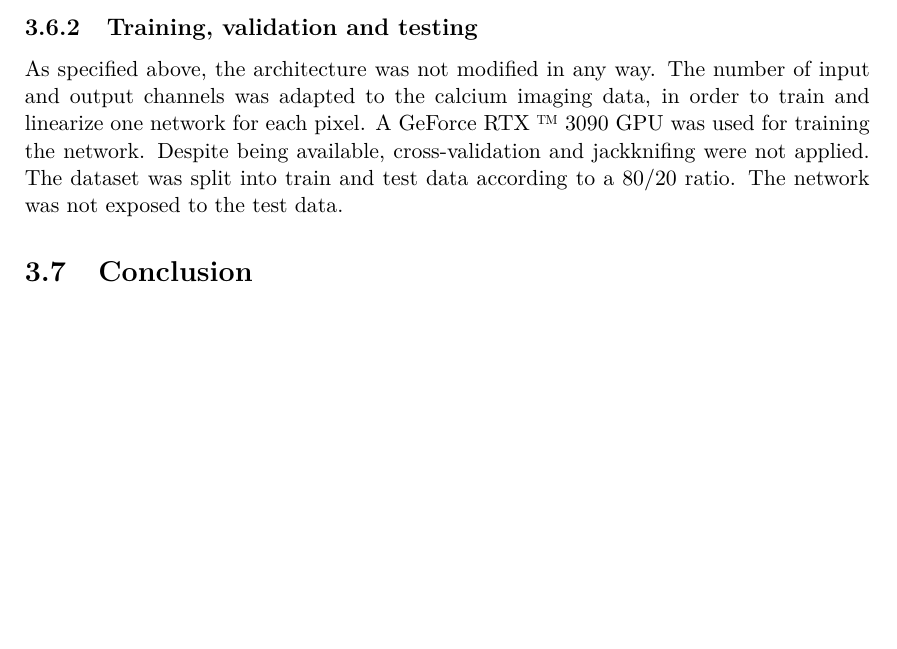
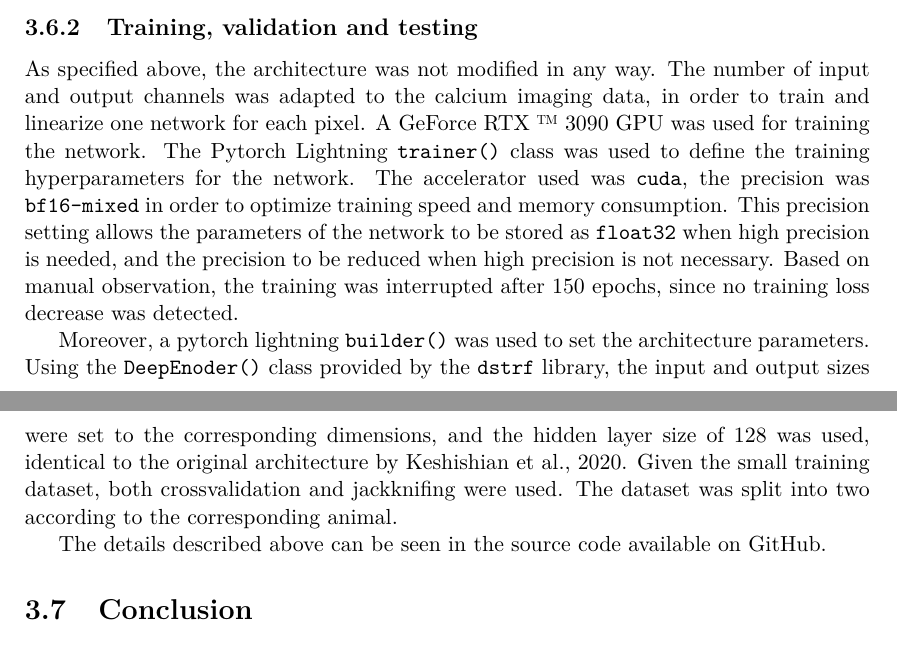
Before and after one commit to cristiban/thesis, a LaTeX thesis (thesis_text/BachelorThesis.tex, which reads thesis_text/methods.tex): part of page 17 of 25 before the commit and two parts of pages 17 and 18 of 25 after it, the two joined at a grey line, cut so that both start at the same text, the shorter picture padded with empty space. Compiled offline with pdfLaTeX.

Commit message:
Add training procedure details

```diff
--- a/thesis_text/methods.tex
+++ b/thesis_text/methods.tex
@@ -183,7 +183,11 @@ Assuming the use of the ReLU activation function and the absence of bias, the li
 
 
 \subsection{Training, validation and testing}
-As specified above, the architecture was not modified in any way. The number of input and output channels was adapted to the calcium imaging data, in order to train and linearize one network for each pixel. A  GeForce RTX ™ 3090 GPU was used for training the network. Despite being available, cross-validation and jackknifing were not applied. The dataset was split into train and test data according to a 80/20 ratio. The network was not exposed to the test data.
+As specified above, the architecture was not modified in any way. The number of input and output channels was adapted to the calcium imaging data, in order to train and linearize one network for each pixel. A  GeForce RTX ™ 3090 GPU was used for training the network. The Pytorch Lightning \verb|trainer()| class was used to define the training hyperparameters for the network. The accelerator used was \verb|cuda|, the precision was \verb|bf16-mixed| in order to optimize training speed and memory consumption. This precision setting allows the parameters of the network to be stored as \verb|float32| when high precision is needed, and the precision to be reduced when high precision is not necessary. Based on manual observation, the training was interrupted after 150 epochs, since no training loss decrease was detected.
+
+Moreover, a pytorch lightning \verb|builder()| was used to set the architecture parameters. Using the \verb|DeepEnoder()| class provided by the \verb|dstrf| library, the input and output sizes were set to the corresponding dimensions, and the hidden layer size of 128 was used, identical to the original architecture by \cite{keshishianEstimatingInterpretingNonlinear2020}. Given the small training dataset, both crossvalidation and jackknifing were used. The dataset was split into two according to the corresponding animal.
+
+The details described above can be seen in the source code available on GitHub.
 
 \section{Conclusion}
 In conclusion, calcium imaging is used to record and collect data from the mouse auditory cortex. The fluorescence of the GCaMP indicator correlates with neuronal activity. The obtained recordings are then used as labels to train a convolutional neural network to predict neuronal activity from the perceived auditory stimulus. The trained network is then linearized in order to obtain the direct weights corresponding to each input node (image pixel). These weights represent the DSTRF of that particular pixel at a specific time point. By concatenating the DSTRFs obtained for different time points, a chronological video can be obtained for each pixel.
```
